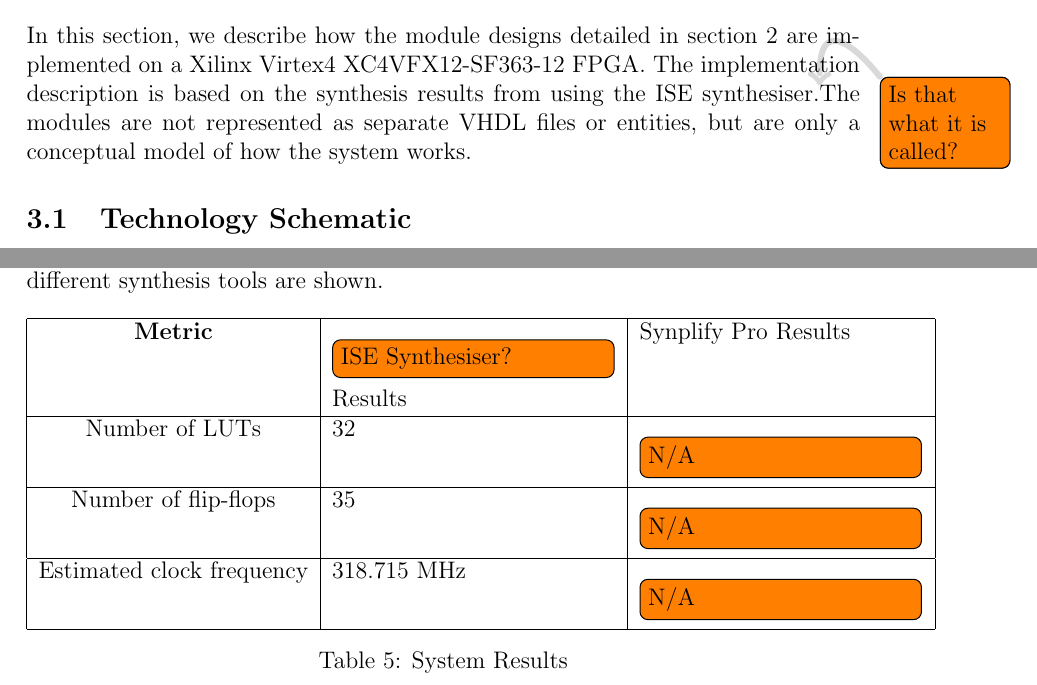
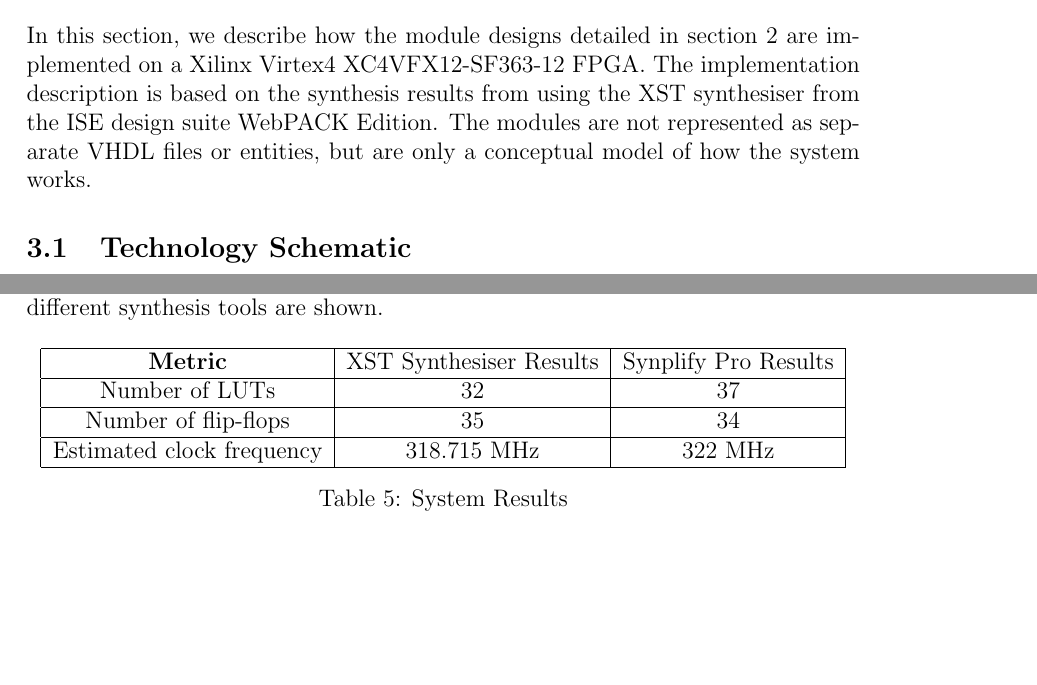
Before and after one commit to benjambj/TFE4140, a LaTeX document (report/main.tex, which reads report/implementation/implementation.tex): two parts of pages 12 and 16 of 24, joined at a grey line, cut so that both start at the same text, the shorter picture padded with empty space. Compiled offline with pdfLaTeX.

Commit message:
Changed ISE to XST synthesis

```diff
--- a/report/implementation/implementation.tex
+++ b/report/implementation/implementation.tex
@@ -1,8 +1,8 @@
 In this section, we describe how the module designs detailed in
 \autoref{sec:design} are implemented on a Xilinx Virtex4
 XC4VFX12-SF363-12 FPGA. The implementation description is based on the
-synthesis results from using the ISE synthesiser.\todo[fancyline]{Is
-  that what it is called?} The modules are not represented as separate
+synthesis results from using the XST synthesiser from the ISE design
+suite WebPACK Edition. The modules are not represented as separate
 VHDL files or entities, but are only a conceptual model of how the
 system works.
 
@@ -152,12 +152,12 @@ tools are shown.
 
 \begin{table}[htbp]
   \centering
-  \begin{tabular}{|c|p{5cm}|p{5cm}|}
+  \begin{tabular}{|c|c|c|}
     \hline
-    \textbf{Metric} & \todo[inline]{ISE Synthesiser?} Results & Synplify Pro Results \\ \hline
-    Number of LUTs & 32 & \todo[inline]{N/A} \\ \hline
-    Number of flip-flops & 35 & \todo[inline]{N/A} \\ \hline
-    Estimated clock frequency & 318.715 MHz & \todo[inline]{N/A} \\ \hline
+    \textbf{Metric} & XST Synthesiser Results & Synplify Pro Results \\ \hline
+    Number of LUTs & 32 & 37 \\ \hline
+    Number of flip-flops & 35 & 34 \\ \hline
+    Estimated clock frequency & 318.715 MHz & 322 MHz \\ \hline
   \end{tabular}
   \caption{System Results}
   \label{tab:results}
```
